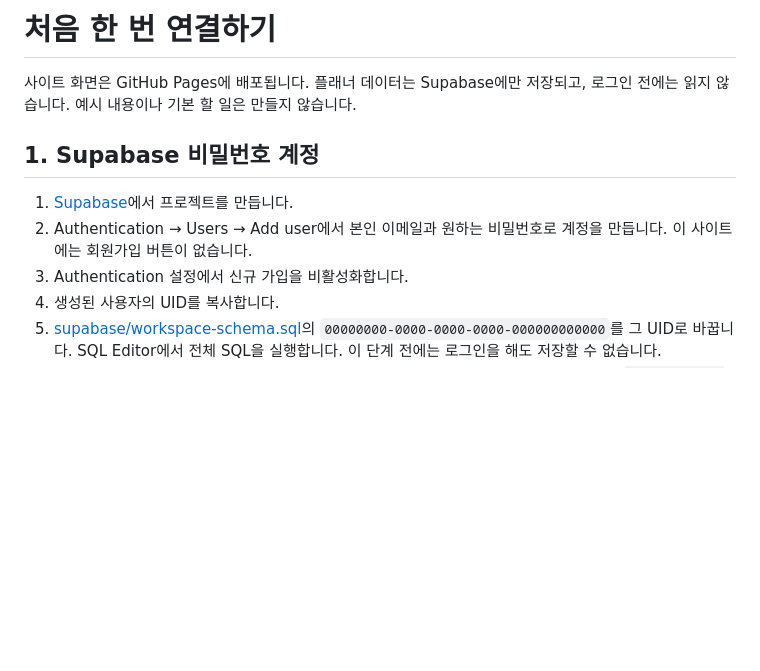
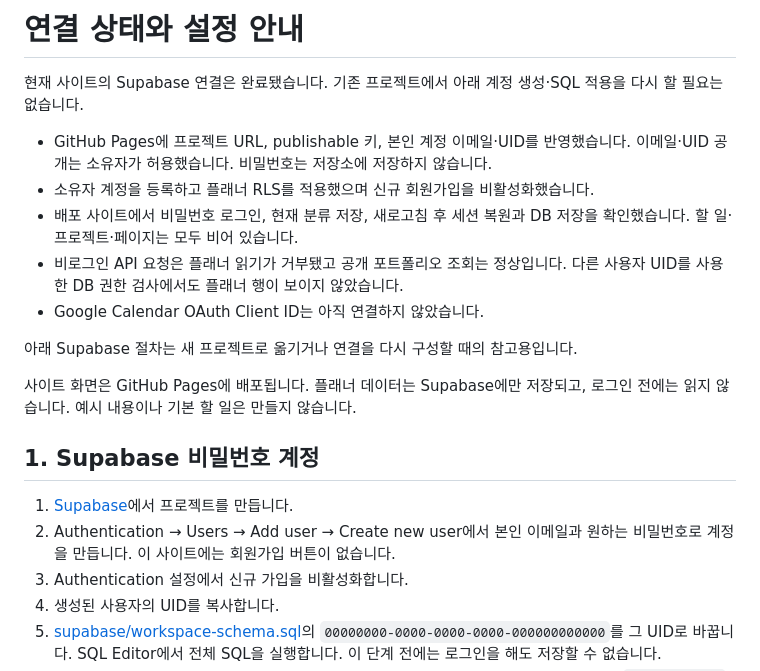
Before and after one commit to kdh044/kdh044.github.io, a Markdown page: SETUP.md, the part around the change. Drawn GitHub-style; blank space fills up the shorter version.

Commit message:
Document the completed Supabase connection and verified access restrictions

```diff
--- a/SETUP.md
+++ b/SETUP.md
@@ -1,11 +1,21 @@
-# 처음 한 번 연결하기
+# 연결 상태와 설정 안내
+
+현재 사이트의 Supabase 연결은 완료됐습니다. 기존 프로젝트에서 아래 계정 생성·SQL 적용을 다시 할 필요는 없습니다.
+
+- GitHub Pages에 프로젝트 URL, publishable 키, 본인 계정 이메일·UID를 반영했습니다. 이메일·UID 공개는 소유자가 허용했습니다. 비밀번호는 저장소에 저장하지 않습니다.
+- 소유자 계정을 등록하고 플래너 RLS를 적용했으며 신규 회원가입을 비활성화했습니다.
+- 배포 사이트에서 비밀번호 로그인, 현재 분류 저장, 새로고침 후 세션 복원과 DB 저장을 확인했습니다. 할 일·프로젝트·페이지는 모두 비어 있습니다.
+- 비로그인 API 요청은 플래너 읽기가 거부됐고 공개 포트폴리오 조회는 정상입니다. 다른 사용자 UID를 사용한 DB 권한 검사에서도 플래너 행이 보이지 않았습니다.
+- Google Calendar OAuth Client ID는 아직 연결하지 않았습니다.
+
+아래 Supabase 절차는 새 프로젝트로 옮기거나 연결을 다시 구성할 때의 참고용입니다.
 
 사이트 화면은 GitHub Pages에 배포됩니다. 플래너 데이터는 Supabase에만 저장되고, 로그인 전에는 읽지 않습니다. 예시 내용이나 기본 할 일은 만들지 않습니다.
 
 ## 1. Supabase 비밀번호 계정
 
 1. [Supabase](https://supabase.com/dashboard)에서 프로젝트를 만듭니다.
-2. Authentication → Users → Add user에서 본인 이메일과 원하는 비밀번호로 계정을 만듭니다. 이 사이트에는 회원가입 버튼이 없습니다.
+2. Authentication → Users → Add user → Create new user에서 본인 이메일과 원하는 비밀번호로 계정을 만듭니다. 이 사이트에는 회원가입 버튼이 없습니다.
 3. Authentication 설정에서 신규 가입을 비활성화합니다.
 4. 생성된 사용자의 UID를 복사합니다.
 5. [supabase/workspace-schema.sql](supabase/workspace-schema.sql)의 `00000000-0000-0000-0000-000000000000`를 그 UID로 바꿉니다. SQL Editor에서 전체 SQL을 실행합니다. 이 단계 전에는 로그인을 해도 저장할 수 없습니다.
```
